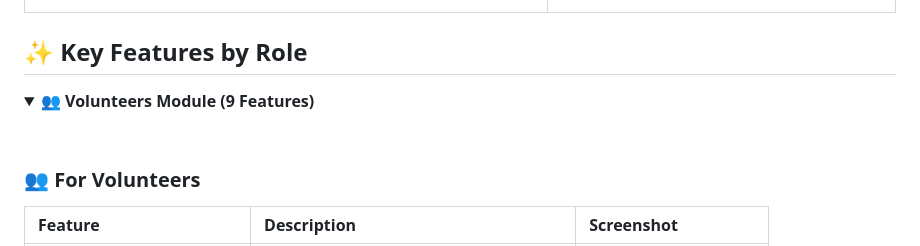
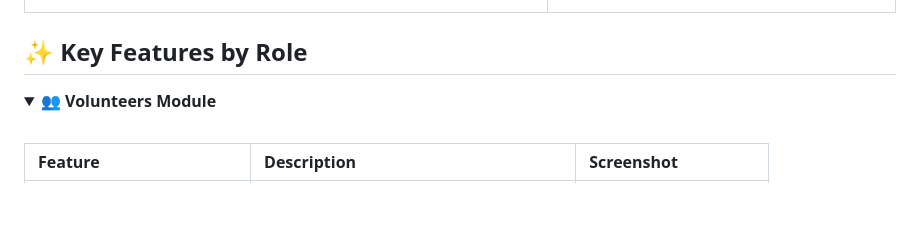
Before and after one commit to tharaniweerarathne/volunteer_management_system, a Markdown page: README.md, the part around one of its changes. Drawn GitHub-style; blank space fills up the shorter version.

```diff
--- a/README.md
+++ b/README.md
@@ -128,10 +128,9 @@ The heart of our platform—intelligent features that learn and adapt:
 ## ✨ Key Features by Role
 
 <details open>
-<summary><b>👥 Volunteers Module (9 Features)</b></summary>
+<summary><b>👥 Volunteers Module</b></summary>
 <br>
 
-### 👥 For Volunteers
 | Feature | Description | Screenshot |
 |:--|:--|:--|
 | 🔐 **Secure Auth** | Registration/Login with OTP verification | **Login Screen** <br> ![Login](github_docs/screenshots/volunteer-login.png) <br> **OTP Verification** <br> ![OTP](github_docs/screenshots/otp_register.png) <br> **Real time Email** <br> ![OTP](github_docs/screenshots/note4.png) |
```
Also changed, not shown: other parts of README.md (+17 -4 lines).
